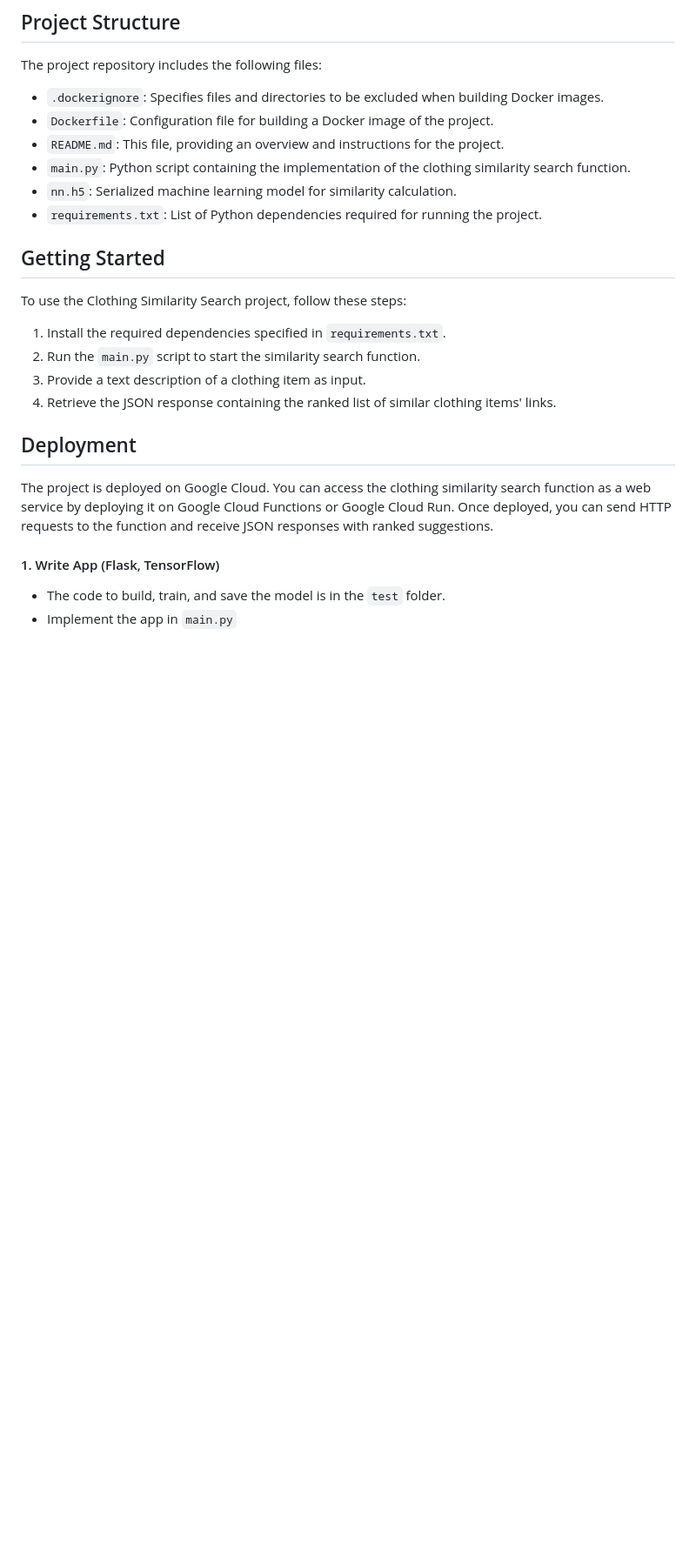
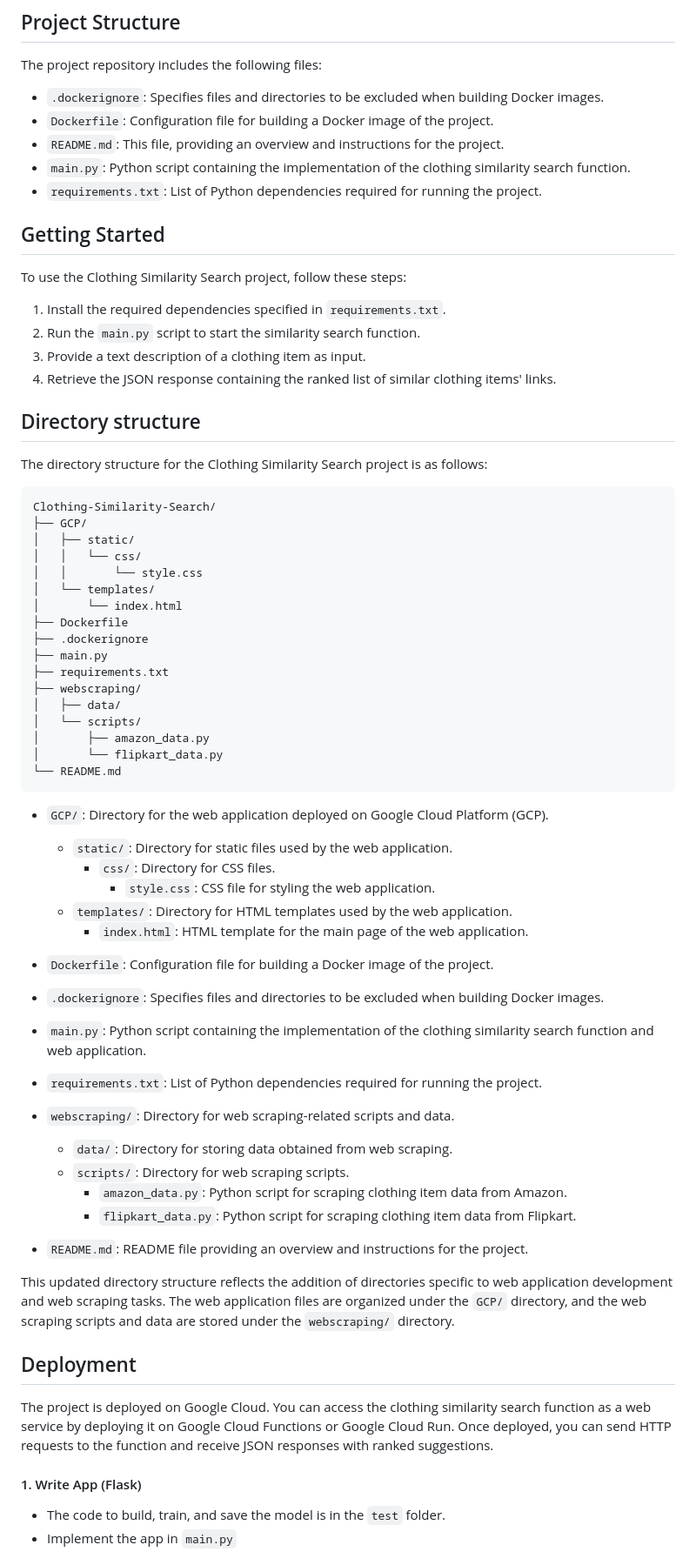
Before and after one commit to himan5hu31/Clothing-Similarity-Search, a Markdown page: README.md, the part around the change printed below. Shown: that part at 87% size. GitHub-like rendering; blank space fills up the shorter version.

````diff
--- a/README.md
+++ b/README.md
@@ -20,7 +20,6 @@ The project repository includes the following files:
 - `Dockerfile`: Configuration file for building a Docker image of the project.
 - `README.md`: This file, providing an overview and instructions for the project.
 - `main.py`: Python script containing the implementation of the clothing similarity search function.
-- `nn.h5`: Serialized machine learning model for similarity calculation.
 - `requirements.txt`: List of Python dependencies required for running the project.
 
 ## Getting Started
@@ -32,10 +31,60 @@ To use the Clothing Similarity Search project, follow these steps:
 3. Provide a text description of a clothing item as input.
 4. Retrieve the JSON response containing the ranked list of similar clothing items' links.
 
+## Directory structure
+
+The directory structure for the Clothing Similarity Search project is as follows:
+
+```
+Clothing-Similarity-Search/
+├── GCP/
+│   ├── static/
+│   │   └── css/
+│   │       └── style.css
+│   └── templates/
+│       └── index.html
+├── Dockerfile
+├── .dockerignore
+├── main.py
+├── requirements.txt
+├── webscraping/
+│   ├── data/
+│   └── scripts/
+│       ├── amazon_data.py
+│       └── flipkart_data.py
+└── README.md
+```
+
+- `GCP/`: Directory for the web application deployed on Google Cloud Platform (GCP).
+  - `static/`: Directory for static files used by the web application.
+    - `css/`: Directory for CSS files.
+      - `style.css`: CSS file for styling the web application.
+  - `templates/`: Directory for HTML templates used by the web application.
+    - `index.html`: HTML template for the main page of the web application.
+
+- `Dockerfile`: Configuration file for building a Docker image of the project.
+
+- `.dockerignore`: Specifies files and directories to be excluded when building Docker images.
+
+- `main.py`: Python script containing the implementation of the clothing similarity search function and web application.
+
+- `requirements.txt`: List of Python dependencies required for running the project.
+
+- `webscraping/`: Directory for web scraping-related scripts and data.
+  - `data/`: Directory for storing data obtained from web scraping.
+  - `scripts/`: Directory for web scraping scripts.
+    - `amazon_data.py`: Python script for scraping clothing item data from Amazon.
+    - `flipkart_data.py`: Python script for scraping clothing item data from Flipkart.
+
+- `README.md`: README file providing an overview and instructions for the project.
+
+This updated directory structure reflects the addition of directories specific to web application development and web scraping tasks. The web application files are organized under the `GCP/` directory, and the web scraping scripts and data are stored under the `webscraping/` directory.
+
+
 ## Deployment
 
 The project is deployed on Google Cloud. You can access the clothing similarity search function as a web service by deploying it on Google Cloud Functions or Google Cloud Run. Once deployed, you can send HTTP requests to the function and receive JSON responses with ranked suggestions.
-#### 1. Write App (Flask, TensorFlow)
+#### 1. Write App (Flask)
 - The code to build, train, and save the model is in the `test` folder.
 - Implement the app in `main.py`
 #### 2. Setup Google Cloud
````
Also changed, not shown: other parts of README.md (+1 -5 lines).
